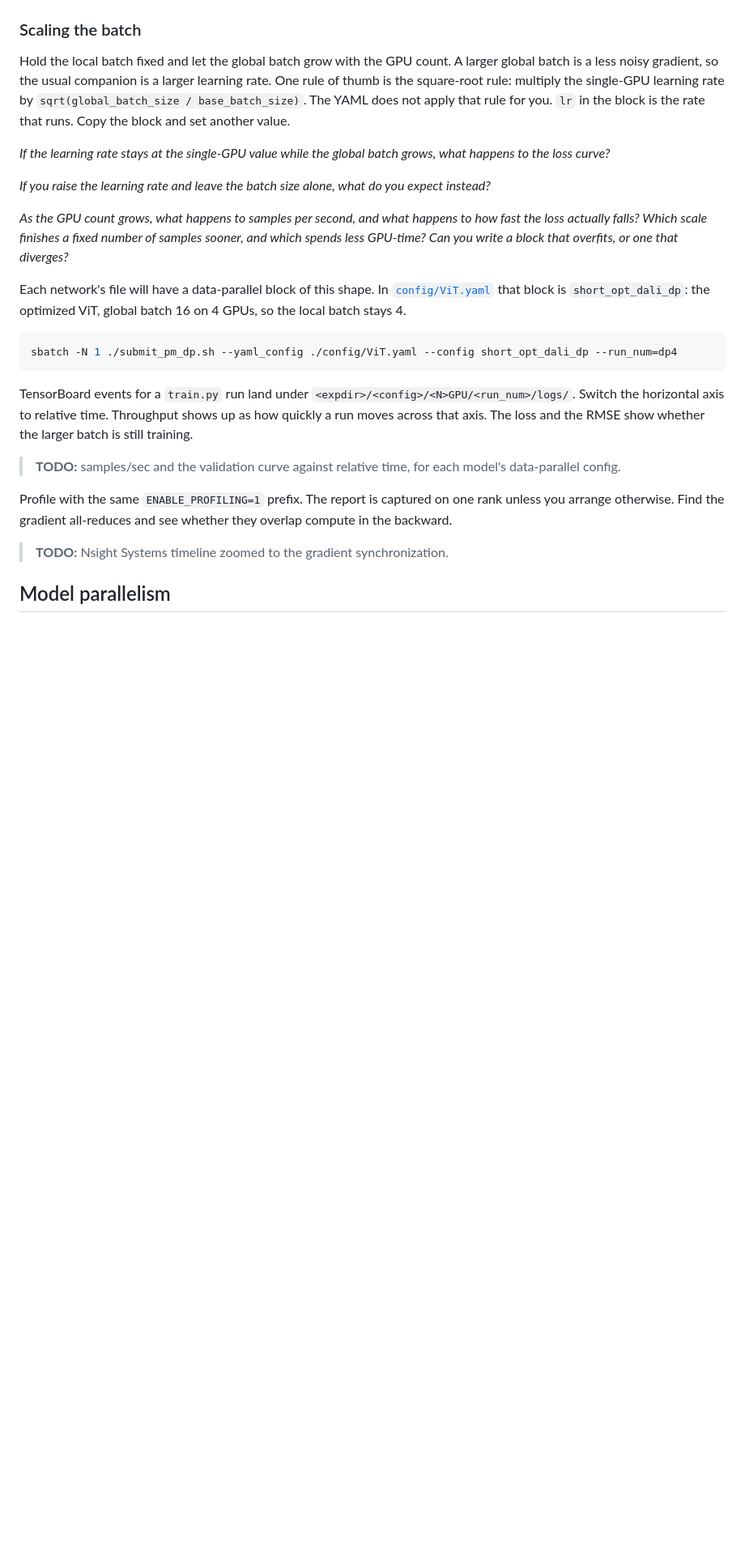
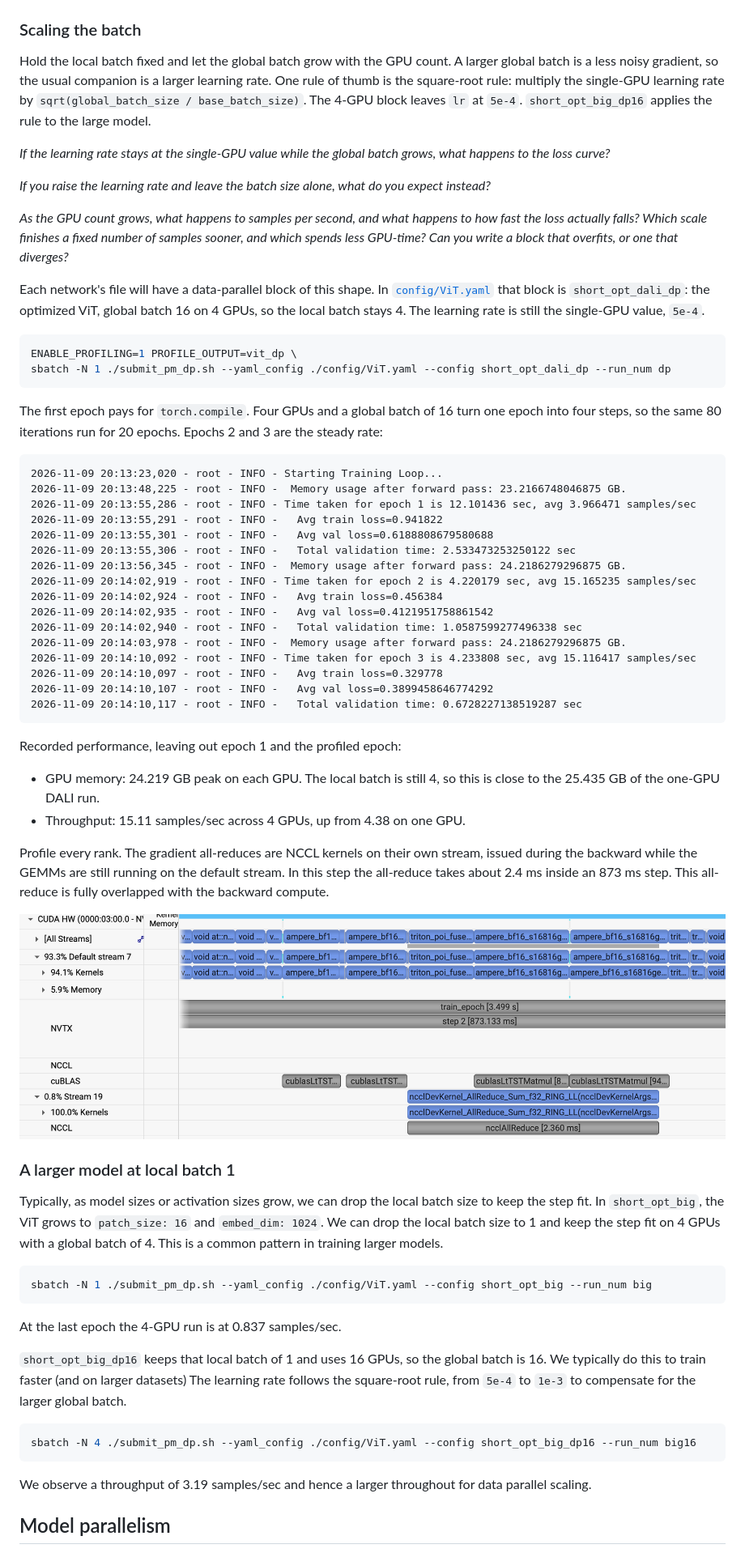
Before and after one commit to NERSC/sc26-dl-tutorial, a Markdown page: README.md, the part around one of its changes. Shown at 81% size. Rendered like a GitHub page; pictures changed too: tutorial_images/vit_dp.png (added); blank space fills up the shorter version.

Commit message:
Updates with DP/MP ViT configs to run and profile

````diff
--- a/README.md
+++ b/README.md
@@ -320,7 +320,7 @@ DDP's buckets are the reason the all-reduces show up in the middle of the backwa
 
 ### Scaling the batch
 
-Hold the local batch fixed and let the global batch grow with the GPU count. A larger global batch is a less noisy gradient, so the usual companion is a larger learning rate. One rule of thumb is the square-root rule: multiply the single-GPU learning rate by `sqrt(global_batch_size / base_batch_size)`. The YAML does not apply that rule for you. `lr` in the block is the rate that runs. Copy the block and set another value.
+Hold the local batch fixed and let the global batch grow with the GPU count. A larger global batch is a less noisy gradient, so the usual companion is a larger learning rate. One rule of thumb is the square-root rule: multiply the single-GPU learning rate by `sqrt(global_batch_size / base_batch_size)`. The 4-GPU block leaves `lr` at `5e-4`. `short_opt_big_dp16` applies the rule to the large model.
 
 *If the learning rate stays at the single-GPU value while the global batch grows, what happens to the loss curve?*
 
@@ -328,19 +328,60 @@ Hold the local batch fixed and let the global batch grow with the GPU count. A l
 
 *As the GPU count grows, what happens to samples per second, and what happens to how fast the loss actually falls? Which scale finishes a fixed number of samples sooner, and which spends less GPU-time? Can you write a block that overfits, or one that diverges?*
 
-Each network's file will have a data-parallel block of this shape. In [`config/ViT.yaml`](config/ViT.yaml) that block is `short_opt_dali_dp`: the optimized ViT, global batch 16 on 4 GPUs, so the local batch stays 4.
+Each network's file will have a data-parallel block of this shape. In [`config/ViT.yaml`](config/ViT.yaml) that block is `short_opt_dali_dp`: the optimized ViT, global batch 16 on 4 GPUs, so the local batch stays 4. The learning rate is still the single-GPU value, `5e-4`.
 
 ```bash
-sbatch -N 1 ./submit_pm_dp.sh --yaml_config ./config/ViT.yaml --config short_opt_dali_dp --run_num=dp4
+ENABLE_PROFILING=1 PROFILE_OUTPUT=vit_dp \
+sbatch -N 1 ./submit_pm_dp.sh --yaml_config ./config/ViT.yaml --config short_opt_dali_dp --run_num dp
 ```
 
-TensorBoard events for a `train.py` run land under `<expdir>/<config>/<N>GPU/<run_num>/logs/`. Switch the horizontal axis to relative time. Throughput shows up as how quickly a run moves across that axis. The loss and the RMSE show whether the larger batch is still training.
+The first epoch pays for `torch.compile`. Four GPUs and a global batch of 16 turn one epoch into four steps, so the same 80 iterations run for 20 epochs. Epochs 2 and 3 are the steady rate:
 
-> **TODO:** samples/sec and the validation curve against relative time, for each model's data-parallel config.
+```text
+2026-11-09 20:13:23,020 - root - INFO - Starting Training Loop...
+2026-11-09 20:13:48,225 - root - INFO -  Memory usage after forward pass: 23.2166748046875 GB.
+2026-11-09 20:13:55,286 - root - INFO - Time taken for epoch 1 is 12.101436 sec, avg 3.966471 samples/sec
+2026-11-09 20:13:55,291 - root - INFO -   Avg train loss=0.941822
+2026-11-09 20:13:55,301 - root - INFO -   Avg val loss=0.6188808679580688
+2026-11-09 20:13:55,306 - root - INFO -   Total validation time: 2.533473253250122 sec
+2026-11-09 20:13:56,345 - root - INFO -  Memory usage after forward pass: 24.2186279296875 GB.
+2026-11-09 20:14:02,919 - root - INFO - Time taken for epoch 2 is 4.220179 sec, avg 15.165235 samples/sec
+2026-11-09 20:14:02,924 - root - INFO -   Avg train loss=0.456384
+2026-11-09 20:14:02,935 - root - INFO -   Avg val loss=0.4121951758861542
+2026-11-09 20:14:02,940 - root - INFO -   Total validation time: 1.0587599277496338 sec
+2026-11-09 20:14:03,978 - root - INFO -  Memory usage after forward pass: 24.2186279296875 GB.
+2026-11-09 20:14:10,092 - root - INFO - Time taken for epoch 3 is 4.233808 sec, avg 15.116417 samples/sec
+2026-11-09 20:14:10,097 - root - INFO -   Avg train loss=0.329778
+2026-11-09 20:14:10,107 - root - INFO -   Avg val loss=0.3899458646774292
+2026-11-09 20:14:10,117 - root - INFO -   Total validation time: 0.6728227138519287 sec
+```
 
-Profile with the same `ENABLE_PROFILING=1` prefix. The report is captured on one rank unless you arrange otherwise. Find the gradient all-reduces and see whether they overlap compute in the backward.
+Recorded performance, leaving out epoch 1 and the profiled epoch:
 
-> **TODO:** Nsight Systems timeline zoomed to the gradient synchronization.
+- GPU memory: 24.219 GB peak on each GPU. The local batch is still 4, so this is close to the 25.435 GB of the one-GPU DALI run.
+- Throughput: 15.11 samples/sec across 4 GPUs, up from 4.38 on one GPU.
+
+Profile every rank. The gradient all-reduces are NCCL kernels on their own stream, issued during the backward while the GEMMs are still running on the default stream. In this step the all-reduce takes about 2.4 ms inside an 873 ms step. This all-reduce is fully overlapped with the backward compute.
+
+![ViT data-parallel profile, NCCL gradient all-reduce during the backward](tutorial_images/vit_dp.png)
+
+### A larger model at local batch 1
+
+Typically, as model sizes or activation sizes grow, we can drop the local batch size to keep the step fit. In `short_opt_big`, the ViT grows to `patch_size: 16` and `embed_dim: 1024`. We can drop the local batch size to 1 and keep the step fit on 4 GPUs with a global batch of 4. This is a common pattern in training larger models.
+
+```bash
+sbatch -N 1 ./submit_pm_dp.sh --yaml_config ./config/ViT.yaml --config short_opt_big --run_num big
+```
+
+At the last epoch the 4-GPU run is at 0.837 samples/sec.
+
+`short_opt_big_dp16` keeps that local batch of 1 and uses 16 GPUs, so the global batch is 16. We typically do this to train faster (and on larger datasets) The learning rate follows the square-root rule, from `5e-4` to `1e-3` to compensate for the larger global batch.
+
+```bash
+sbatch -N 4 ./submit_pm_dp.sh --yaml_config ./config/ViT.yaml --config short_opt_big_dp16 --run_num big16
+```
+
+We observe a throughput of 3.19 samples/sec and hence a larger throughout for data parallel scaling.
 
 ## Model parallelism
 
````
Also changed, not shown: other parts of README.md (+58 -6 lines), tutorial_images/vit_mp.png (added), 6 other files.
